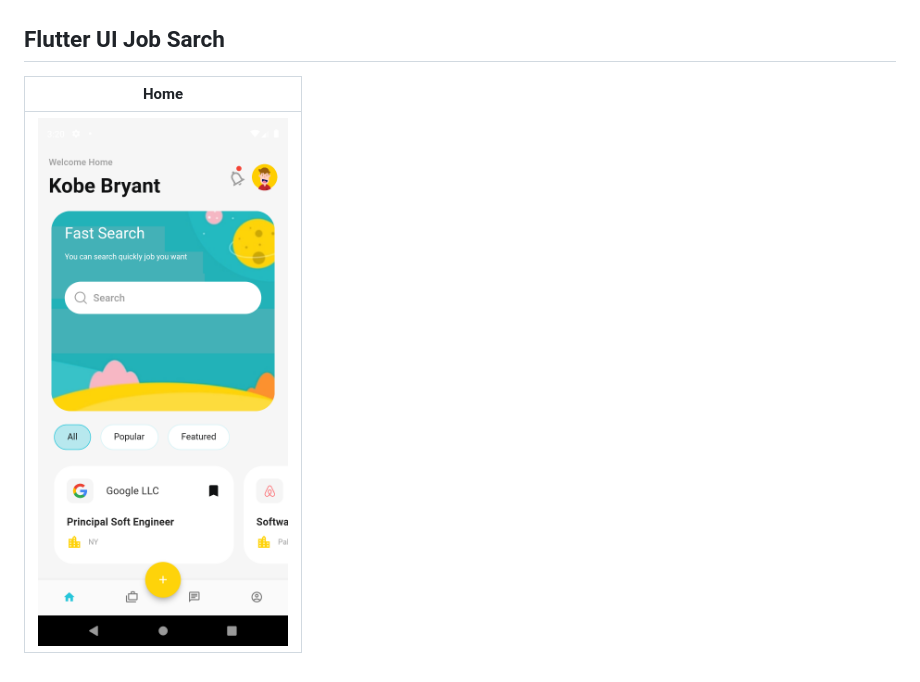
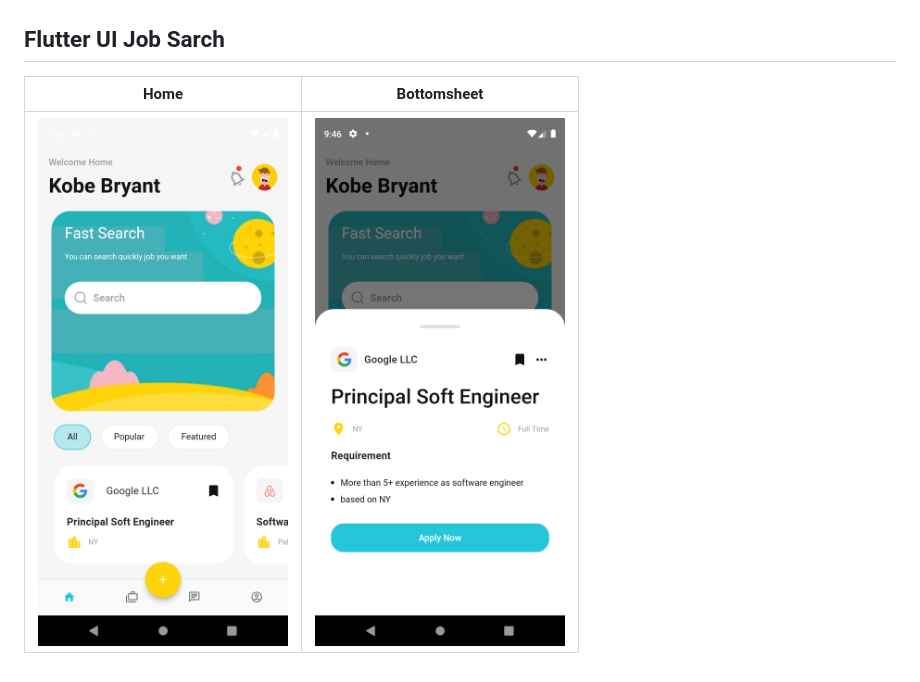
Before and after one commit to pratamawijaya/Flutter101, a Markdown page: flutter_ui/README.md, the part around the change. GitHub-like rendering; pictures changed too: flutter_ui/images/flutter_ui_jobsearch_bottomsheet.png (added).

Commit message:
add images

```diff
--- a/flutter_ui/README.md
+++ b/flutter_ui/README.md
@@ -16,6 +16,6 @@
 | <img src="images/flutter_ui_nft_market.gif" width="250">|
 
 ## Flutter UI Job Sarch
-| Home |
-| -- |
-| <img src="images/flutter_ui_jobsearch_home.png" width="250">|
+| Home | Bottomsheet
+| -- | -- |
+| <img src="images/flutter_ui_jobsearch_home.png" width="250"> | <img src="images/flutter_ui_jobsearch_bottomsheet.png" width="250"> |
```
